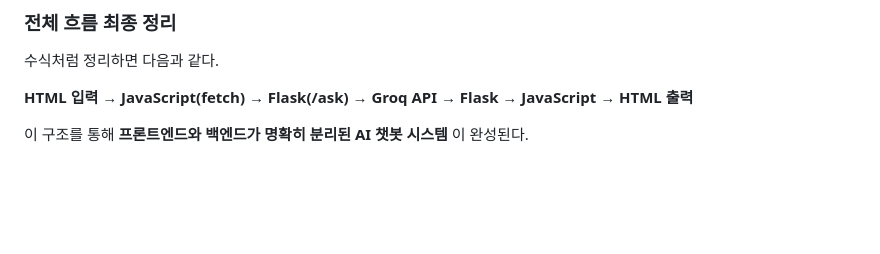
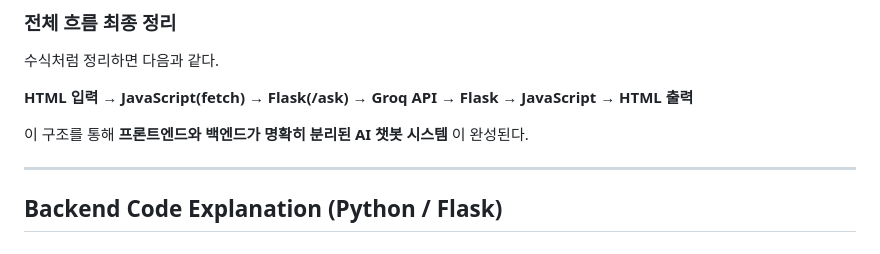
Before and after one commit to CHOMINJUN-127/M-MC, a Markdown page: README.md, the part around the change. Rendered like a GitHub page; blank space fills up the shorter version.

```diff
--- a/README.md
+++ b/README.md
@@ -542,3 +542,11 @@ AI 응답은 JSON 형태로 프론트엔드에 반환된다.
 __HTML 입력 → JavaScript(fetch) → Flask(/ask) → Groq API → Flask → JavaScript → HTML 출력__
 
 이 구조를 통해 __프론트엔드와 백엔드가 명확히 분리된 AI 챗봇 시스템__ 이 완성된다.
+
+
+
+--------------------
+
+
+
+## Backend Code Explanation (Python / Flask)
```
